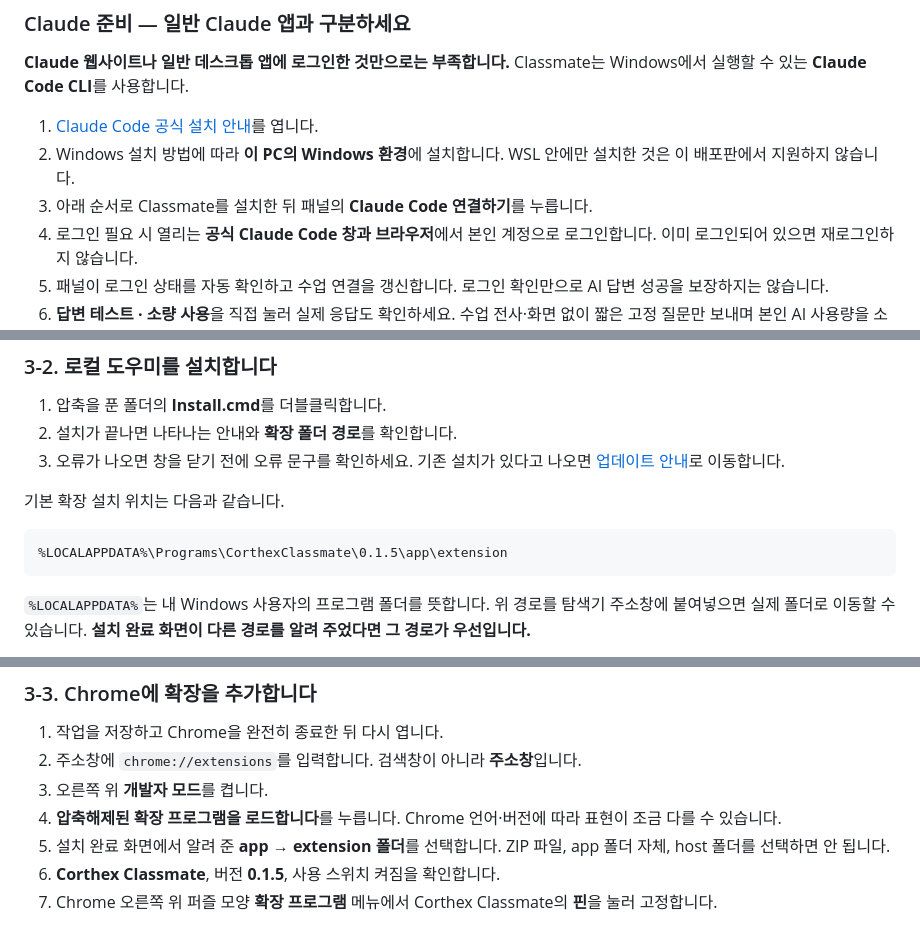
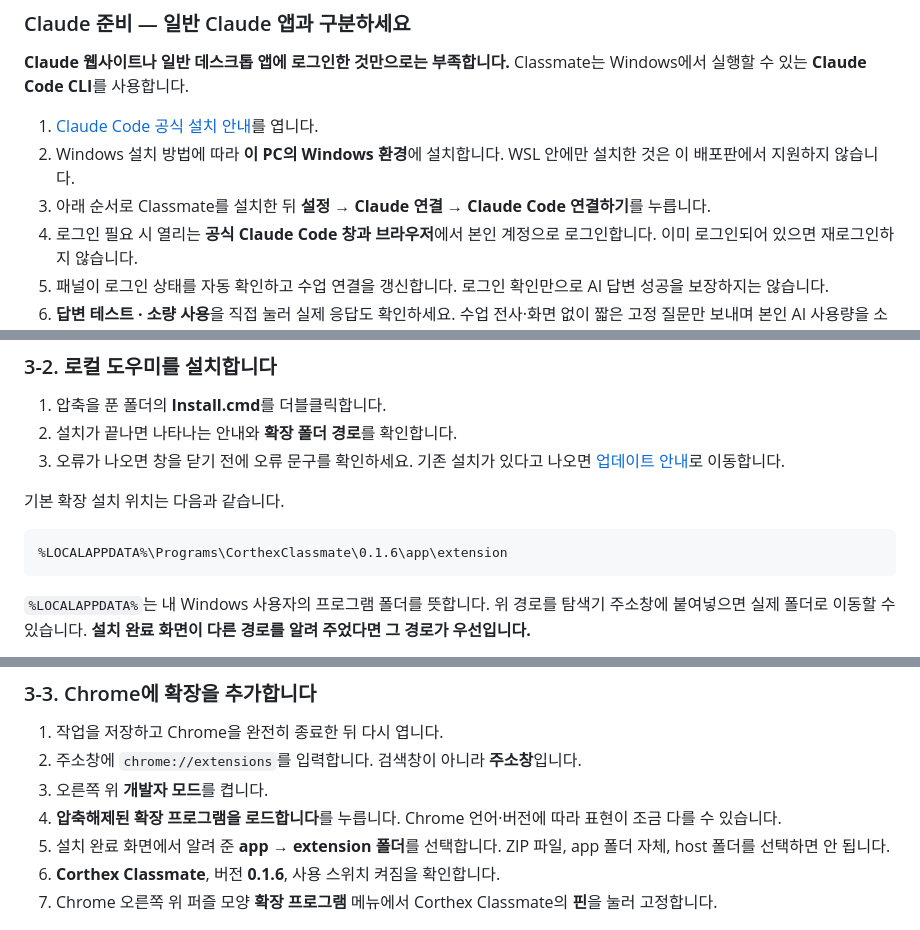
Before and after one commit to kodonghui/corthex-classmate, a Markdown page: README.md, 3 parts joined by grey strips. Rendered like a GitHub page.

````diff
--- a/README.md
+++ b/README.md
@@ -82,7 +82,7 @@ B. 현장 목소리 ────── 휴대폰 Tiro ─────┘
 
 1. [Claude Code 공식 설치 안내](https://code.claude.com/docs/en/quickstart)를 엽니다.
 2. Windows 설치 방법에 따라 **이 PC의 Windows 환경**에 설치합니다. WSL 안에만 설치한 것은 이 배포판에서 지원하지 않습니다.
-3. 아래 순서로 Classmate를 설치한 뒤 패널의 **Claude Code 연결하기**를 누릅니다.
+3. 아래 순서로 Classmate를 설치한 뒤 **설정 → Claude 연결 → Claude Code 연결하기**를 누릅니다.
 4. 로그인 필요 시 열리는 **공식 Claude Code 창과 브라우저**에서 본인 계정으로 로그인합니다. 이미 로그인되어 있으면 재로그인하지 않습니다.
 5. 패널이 로그인 상태를 자동 확인하고 수업 연결을 갱신합니다. 로그인 확인만으로 AI 답변 성공을 보장하지는 않습니다.
 6. **답변 테스트 · 소량 사용**을 직접 눌러 실제 응답도 확인하세요. 수업 전사·화면 없이 짧은 고정 질문만 보내며 본인 AI 사용량을 소비합니다.
@@ -113,7 +113,7 @@ Claude와 Tiro의 요금제·한도는 별개입니다. Classmate가 구독 제
 기본 확장 설치 위치는 다음과 같습니다.
 
 ```text
-%LOCALAPPDATA%\Programs\CorthexClassmate\0.1.5\app\extension
+%LOCALAPPDATA%\Programs\CorthexClassmate\0.1.6\app\extension
 ```
 
 `%LOCALAPPDATA%`는 내 Windows 사용자의 프로그램 폴더를 뜻합니다. 위 경로를 탐색기 주소창에 붙여넣으면 실제 폴더로 이동할 수 있습니다. **설치 완료 화면이 다른 경로를 알려 주었다면 그 경로가 우선입니다.**
@@ -127,7 +127,7 @@ Claude와 Tiro의 요금제·한도는 별개입니다. Classmate가 구독 제
 3. 오른쪽 위 **개발자 모드**를 켭니다.
 4. **압축해제된 확장 프로그램을 로드합니다**를 누릅니다. Chrome 언어·버전에 따라 표현이 조금 다를 수 있습니다.
 5. 설치 완료 화면에서 알려 준 **app → extension 폴더**를 선택합니다. ZIP 파일, app 폴더 자체, host 폴더를 선택하면 안 됩니다.
-6. **Corthex Classmate**, 버전 **0.1.5**, 사용 스위치 켜짐을 확인합니다.
+6. **Corthex Classmate**, 버전 **0.1.6**, 사용 스위치 켜짐을 확인합니다.
 7. Chrome 오른쪽 위 퍼즐 모양 **확장 프로그램** 메뉴에서 Corthex Classmate의 **핀**을 눌러 고정합니다.
 
 ![격리된 Chrome에서 확인한 Classmate 확장 상세 화면](docs/screenshots/manual-extension-0.1.2.png)
````
Also changed, not shown: other parts of README.md (+19 -17 lines), docs/WORKLOG.md (+6 -0 lines), docs/screenshots/classroom-0.1.6.png (added), docs/screenshots/connection-0.1.6.png (added), 13 other files.
